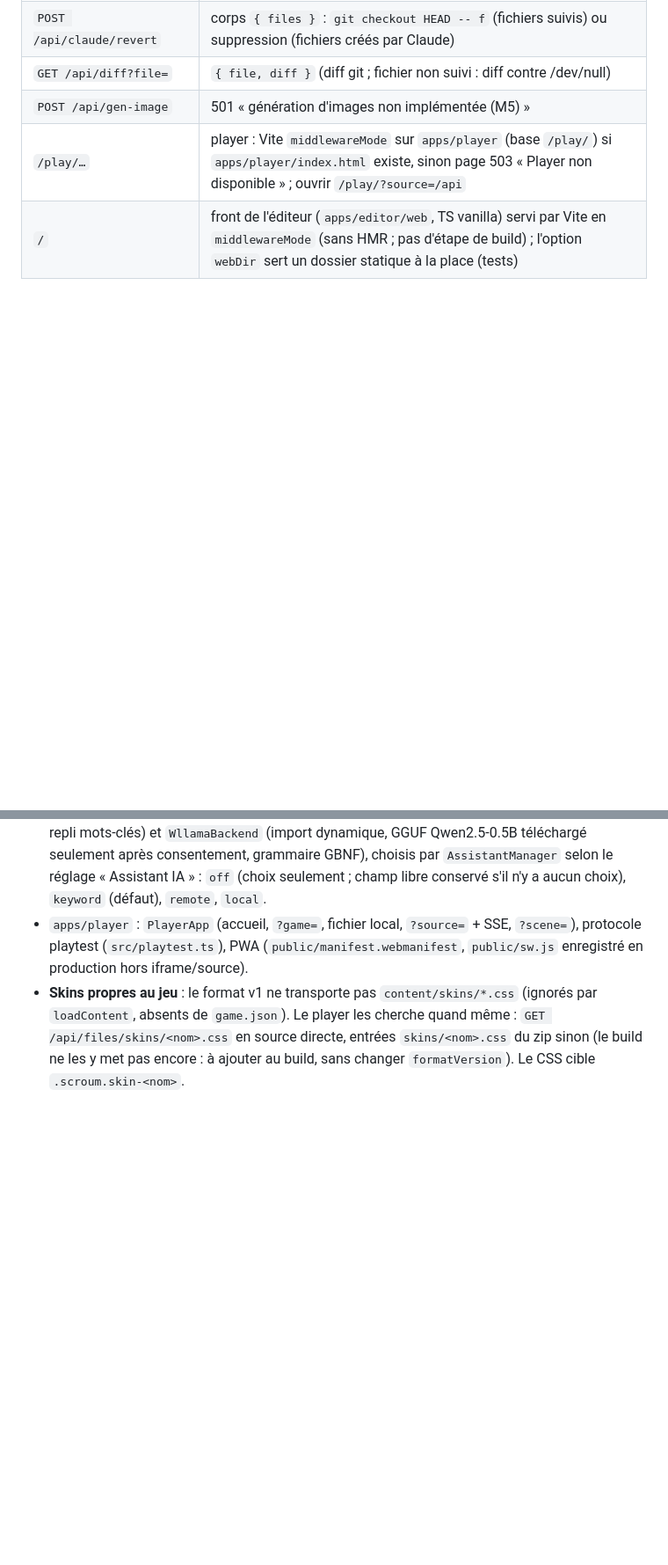
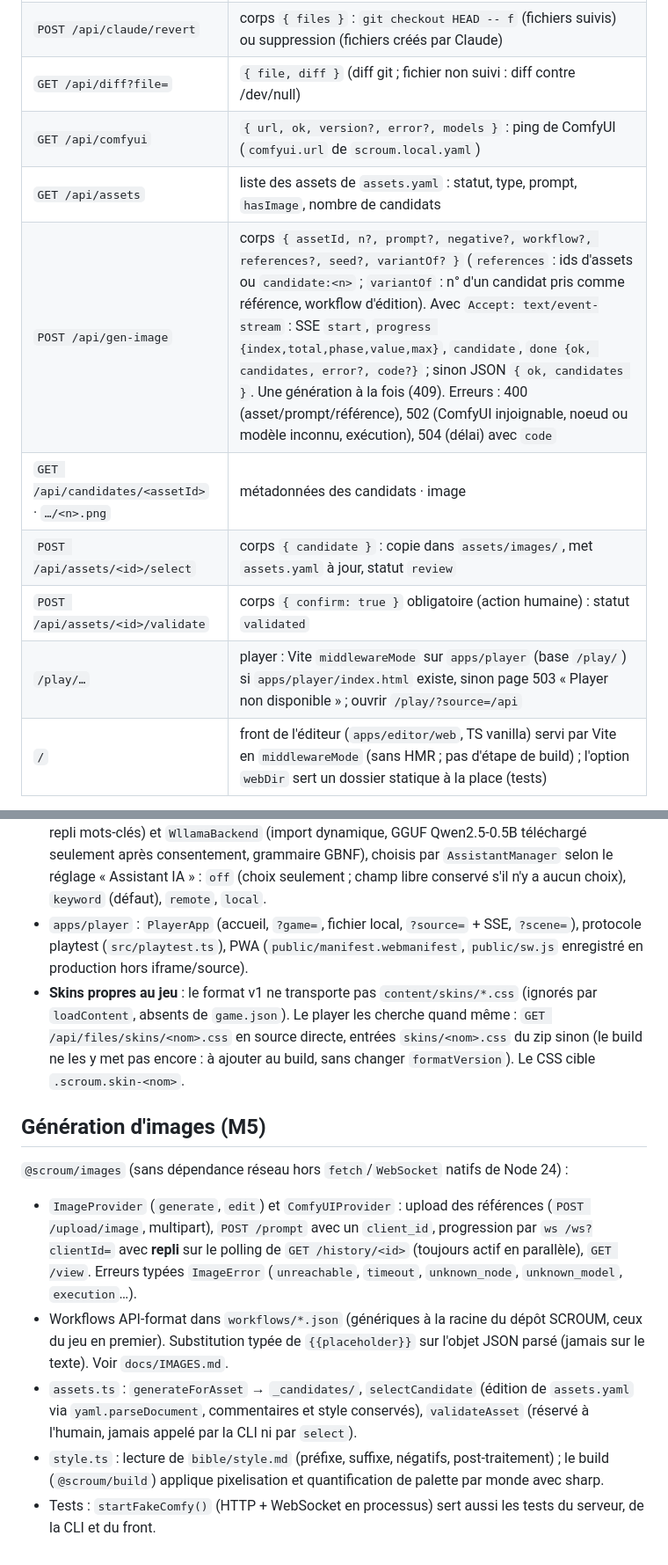
Before and after one commit to ItHasU/SCROUM, a Markdown page: docs/ARCHITECTURE.md, 2 parts joined by grey strips. Shown at 88% size. GitHub-like rendering; blank space fills up the shorter version.

```diff
--- a/docs/ARCHITECTURE.md
+++ b/docs/ARCHITECTURE.md
@@ -159,7 +160,12 @@ sont refusés (403). Corps JSON pour les écritures. Routes :
 | `POST /api/claude` | corps `{ prompt, selected?: { kind, id, file } }` ; réponse SSE : `{type:'claude', event}` (une ligne stream-json), puis `{type:'done', code, files, git, error?, stderr?}` ; `files` = fichiers modifiés (relatifs à la racine du dépôt, via instantané `git status`+empreinte avant/après), `null` hors dépôt git. Une demande à la fois (409) |
 | `POST /api/claude/revert` | corps `{ files }` : `git checkout HEAD -- f` (fichiers suivis) ou suppression (fichiers créés par Claude) |
 | `GET /api/diff?file=` | `{ file, diff }` (diff git ; fichier non suivi : diff contre /dev/null) |
-| `POST /api/gen-image` | 501 « génération d'images non implémentée (M5) » |
+| `GET /api/comfyui` | `{ url, ok, version?, error?, models }` : ping de ComfyUI (`comfyui.url` de `scroum.local.yaml`) |
+| `GET /api/assets` | liste des assets de `assets.yaml` : statut, type, prompt, `hasImage`, nombre de candidats |
+| `POST /api/gen-image` | corps `{ assetId, n?, prompt?, negative?, workflow?, references?, seed?, variantOf? }` (`references` : ids d'assets ou `candidate:<n>` ; `variantOf` : n° d'un candidat pris comme référence, workflow d'édition). Avec `Accept: text/event-stream` : SSE `start`, `progress {index,total,phase,value,max}`, `candidate`, `done {ok, candidates, error?, code?}` ; sinon JSON `{ ok, candidates }`. Une génération à la fois (409). Erreurs : 400 (asset/prompt/référence), 502 (ComfyUI injoignable, noeud ou modèle inconnu, exécution), 504 (délai) avec `code` |
+| `GET /api/candidates/<assetId>` · `…/<n>.png` | métadonnées des candidats · image |
+| `POST /api/assets/<id>/select` | corps `{ candidate }` : copie dans `assets/images/`, met `assets.yaml` à jour, statut `review` |
+| `POST /api/assets/<id>/validate` | corps `{ confirm: true }` obligatoire (action humaine) : statut `validated` |
 | `/play/…` | player : Vite `middlewareMode` sur `apps/player` (base `/play/`) si `apps/player/index.html` existe, sinon page 503 « Player non disponible » ; ouvrir `/play/?source=/api` |
 | `/` | front de l'éditeur (`apps/editor/web`, TS vanilla) servi par Vite en `middlewareMode` (sans HMR ; pas d'étape de build) ; l'option `webDir` sert un dossier statique à la place (tests) |
 
@@ -257,3 +263,19 @@ déclenche aucun message : le player conserve son état et renvoie un `state` s'
   de `game.json`). Le player les cherche quand même : `GET /api/files/skins/<nom>.css` en source directe, entrées
   `skins/<nom>.css` du zip sinon (le build ne les y met pas encore : à ajouter au build, sans changer `formatVersion`).
   Le CSS cible `.scroum.skin-<nom>`.
+
+
+## Génération d'images (M5)
+
+`@scroum/images` (sans dépendance réseau hors `fetch`/`WebSocket` natifs de Node 24) :
+
+- `ImageProvider` (`generate`, `edit`) et `ComfyUIProvider` : upload des références (`POST /upload/image`, multipart), `POST /prompt`
+  avec un `client_id`, progression par `ws /ws?clientId=` avec **repli** sur le polling de `GET /history/<id>` (toujours actif en
+  parallèle), `GET /view`. Erreurs typées `ImageError` (`unreachable`, `timeout`, `unknown_node`, `unknown_model`, `execution`…).
+- Workflows API-format dans `workflows/*.json` (génériques à la racine du dépôt SCROUM, ceux du jeu en premier). Substitution typée
+  de `{{placeholder}}` sur l'objet JSON parsé (jamais sur le texte). Voir `docs/IMAGES.md`.
+- `assets.ts` : `generateForAsset` → `_candidates/`, `selectCandidate` (édition de `assets.yaml` via `yaml.parseDocument`, commentaires
+  et style conservés), `validateAsset` (réservé à l'humain, jamais appelé par la CLI ni par `select`).
+- `style.ts` : lecture de `bible/style.md` (préfixe, suffixe, négatifs, post-traitement) ; le build (`@scroum/build`) applique
+  pixelisation et quantification de palette par monde avec sharp.
+- Tests : `startFakeComfy()` (HTTP + WebSocket en processus) sert aussi les tests du serveur, de la CLI et du front.
```
Also changed, not shown: other parts of docs/ARCHITECTURE.md (+4 -3 lines), docs/FORMAT.md (+54 -1 lines), docs/IMAGES.md (added, +102 -0 lines).
